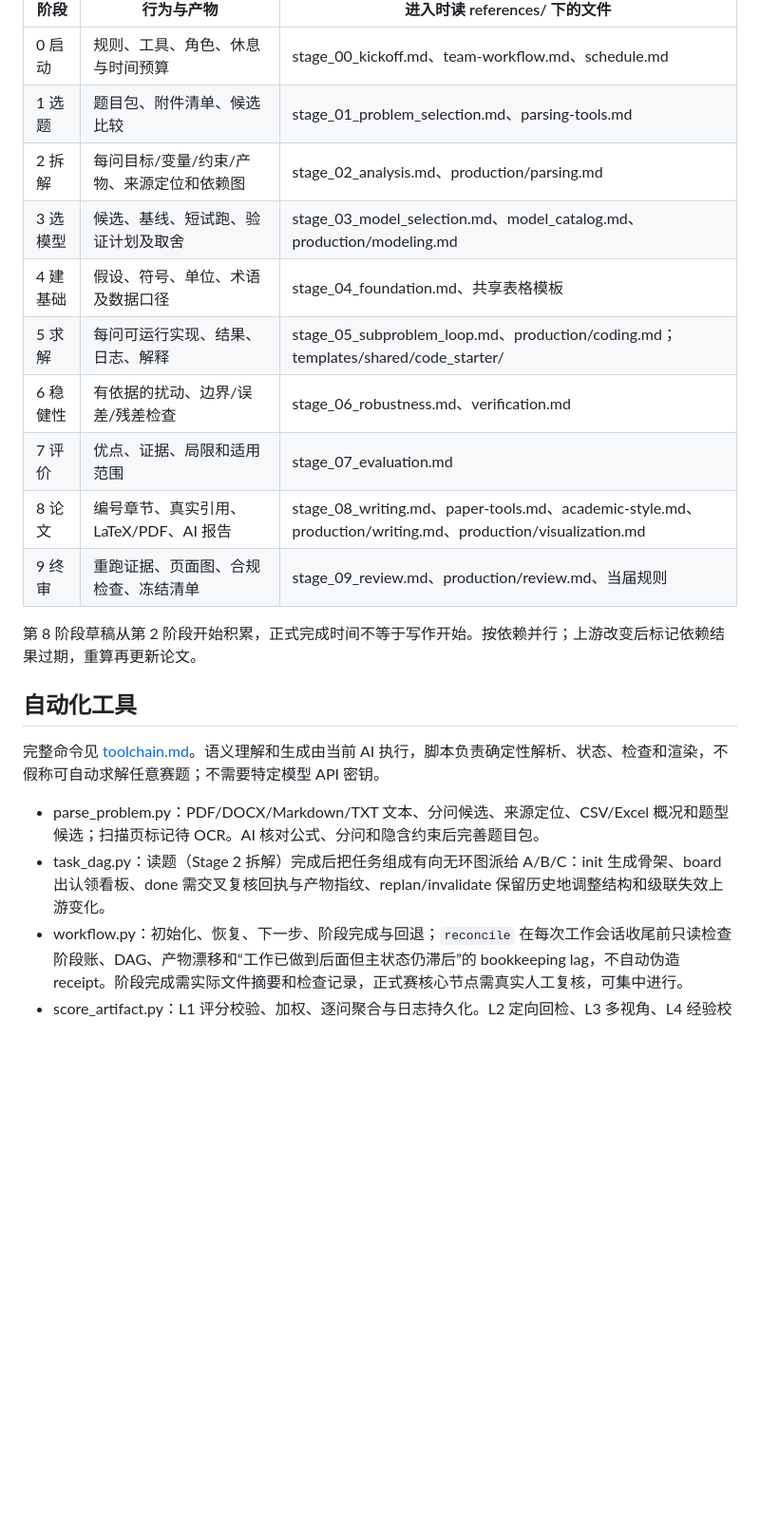
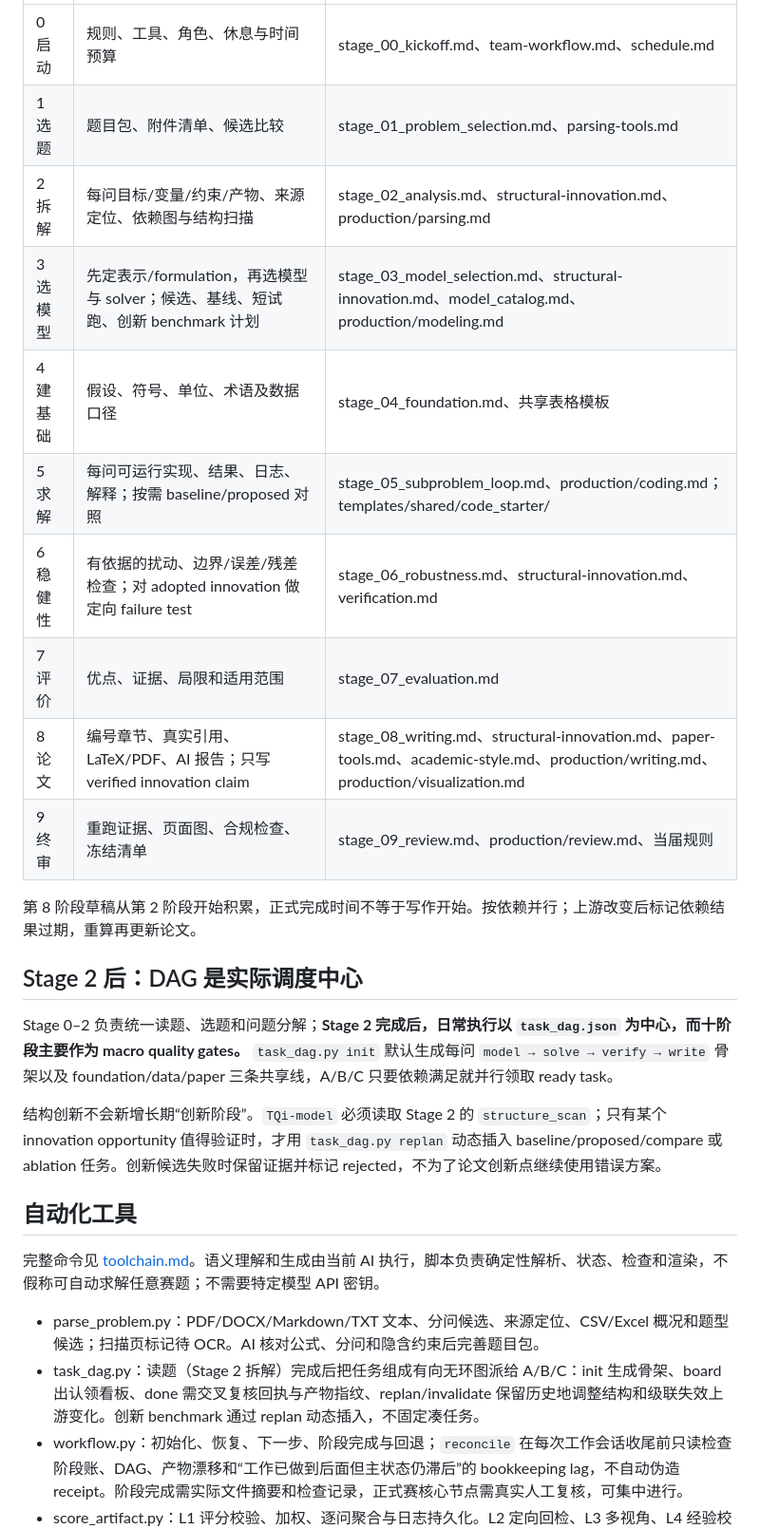
Before and after one commit to Claredz/cumcm-team-ai, a Markdown page: SKILL.md, the part around one of its changes. Shown at 95% size. Drawn GitHub-style; blank space fills up the shorter version.

Commit message:
Integrate structural innovation track into skill entrypoint

```diff
--- a/SKILL.md
+++ b/SKILL.md
@@ -22,23 +22,29 @@ description: 数学建模全流程 skill，覆盖 CUMCM 国赛、MCM/ICM 与电
 |---|---|---|
 | 0 启动 | 规则、工具、角色、休息与时间预算 | stage_00_kickoff.md、team-workflow.md、schedule.md |
 | 1 选题 | 题目包、附件清单、候选比较 | stage_01_problem_selection.md、parsing-tools.md |
-| 2 拆解 | 每问目标/变量/约束/产物、来源定位和依赖图 | stage_02_analysis.md、production/parsing.md |
-| 3 选模型 | 候选、基线、短试跑、验证计划及取舍 | stage_03_model_selection.md、model_catalog.md、production/modeling.md |
+| 2 拆解 | 每问目标/变量/约束/产物、来源定位、依赖图与结构扫描 | stage_02_analysis.md、structural-innovation.md、production/parsing.md |
+| 3 选模型 | 先定表示/formulation，再选模型与 solver；候选、基线、短试跑、创新 benchmark 计划 | stage_03_model_selection.md、structural-innovation.md、model_catalog.md、production/modeling.md |
 | 4 建基础 | 假设、符号、单位、术语及数据口径 | stage_04_foundation.md、共享表格模板 |
-| 5 求解 | 每问可运行实现、结果、日志、解释 | stage_05_subproblem_loop.md、production/coding.md；templates/shared/code_starter/ |
-| 6 稳健性 | 有依据的扰动、边界/误差/残差检查 | stage_06_robustness.md、verification.md |
+| 5 求解 | 每问可运行实现、结果、日志、解释；按需 baseline/proposed 对照 | stage_05_subproblem_loop.md、production/coding.md；templates/shared/code_starter/ |
+| 6 稳健性 | 有依据的扰动、边界/误差/残差检查；对 adopted innovation 做定向 failure test | stage_06_robustness.md、structural-innovation.md、verification.md |
 | 7 评价 | 优点、证据、局限和适用范围 | stage_07_evaluation.md |
-| 8 论文 | 编号章节、真实引用、LaTeX/PDF、AI 报告 | stage_08_writing.md、paper-tools.md、academic-style.md、production/writing.md、production/visualization.md |
+| 8 论文 | 编号章节、真实引用、LaTeX/PDF、AI 报告；只写 verified innovation claim | stage_08_writing.md、structural-innovation.md、paper-tools.md、academic-style.md、production/writing.md、production/visualization.md |
 | 9 终审 | 重跑证据、页面图、合规检查、冻结清单 | stage_09_review.md、production/review.md、当届规则 |
 
 第 8 阶段草稿从第 2 阶段开始积累，正式完成时间不等于写作开始。按依赖并行；上游改变后标记依赖结果过期，重算再更新论文。
+
+## Stage 2 后：DAG 是实际调度中心
+
+Stage 0–2 负责统一读题、选题和问题分解；**Stage 2 完成后，日常执行以 `task_dag.json` 为中心，而十阶段主要作为 macro quality gates。** `task_dag.py init` 默认生成每问 `model → solve → verify → write` 骨架以及 foundation/data/paper 三条共享线，A/B/C 只要依赖满足就并行领取 ready task。
+
+结构创新不会新增长期“创新阶段”。`TQi-model` 必须读取 Stage 2 的 `structure_scan`；只有某个 innovation opportunity 值得验证时，才用 `task_dag.py replan` 动态插入 baseline/proposed/compare 或 ablation 任务。创新候选失败时保留证据并标记 rejected，不为了论文创新点继续使用错误方案。
 
 ## 自动化工具
 
 完整命令见 [toolchain.md](references/toolchain.md)。语义理解和生成由当前 AI 执行，脚本负责确定性解析、状态、检查和渲染，不假称可自动求解任意赛题；不需要特定模型 API 密钥。
 
 - parse_problem.py：PDF/DOCX/Markdown/TXT 文本、分问候选、来源定位、CSV/Excel 概况和题型候选；扫描页标记待 OCR。AI 核对公式、分问和隐含约束后完善题目包。
-- task_dag.py：读题（Stage 2 拆解）完成后把任务组成有向无环图派给 A/B/C：init 生成骨架、board 出认领看板、done 需交叉复核回执与产物指纹、replan/invalidate 保留历史地调整结构和级联失效上游变化。
+- task_dag.py：读题（Stage 2 拆解）完成后把任务组成有向无环图派给 A/B/C：init 生成骨架、board 出认领看板、done 需交叉复核回执与产物指纹、replan/invalidate 保留历史地调整结构和级联失效上游变化。创新 benchmark 通过 replan 动态插入，不固定凑任务。
 - workflow.py：初始化、恢复、下一步、阶段完成与回退；`reconcile` 在每次工作会话收尾前只读检查阶段账、DAG、产物漂移和“工作已做到后面但主状态仍滞后”的 bookkeeping lag，不自动伪造 receipt。阶段完成需实际文件摘要和检查记录，正式赛核心节点需真实人工复核，可集中进行。
 - score_artifact.py：L1 评分校验、加权、逐问聚合与日志持久化。L2 定向回检、L3 多视角、L4 经验校准见 feedback_layer*.md，按风险和时间选用。
 - render_paper.py：10 个 Markdown 章节→三赛事 LaTeX→PDF，支持 XeLaTeX/pdfLaTeX 及 Tectonic。--no-compile 只产生结构稿。
```
Also changed, not shown: other parts of SKILL.md (+7 -4 lines).
